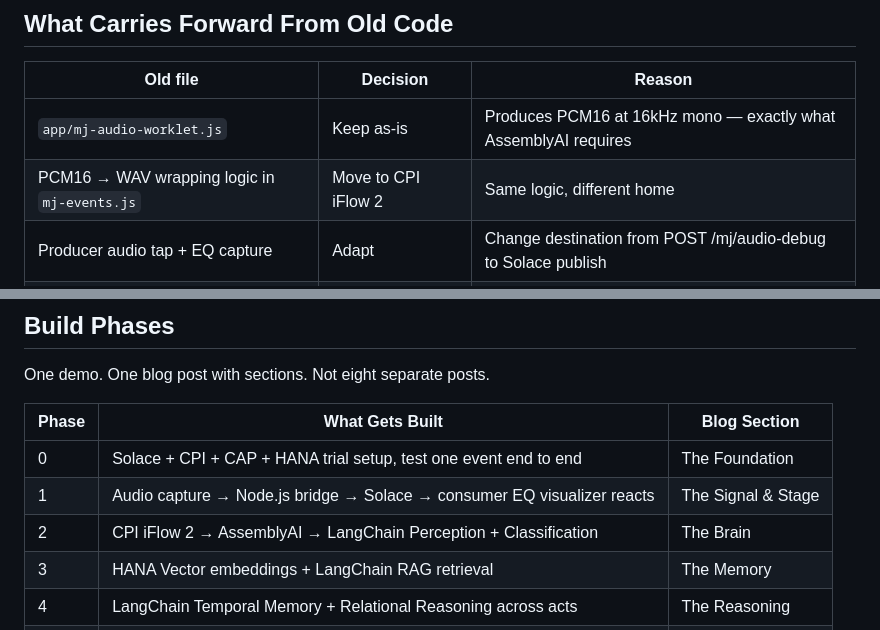
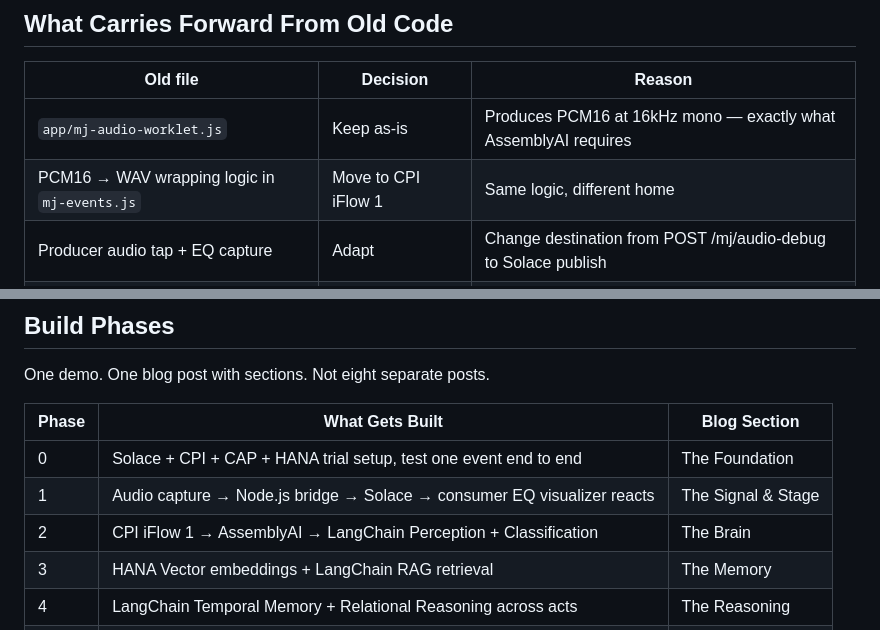
Before and after one commit to shahidla/MJ, a Markdown page: project_context.md, 2 parts joined by grey strips. Rendered like a GitHub page.

```diff
--- a/project_context.md
+++ b/project_context.md
@@ -264,7 +266,7 @@ RAG is NOT used on the lyrics. That would be lip-syncing — a fake demo. RAG en
 | Old file | Decision | Reason |
 |----------|----------|--------|
 | `app/mj-audio-worklet.js` | Keep as-is | Produces PCM16 at 16kHz mono — exactly what AssemblyAI requires |
-| PCM16 → WAV wrapping logic in `mj-events.js` | Move to CPI iFlow 2 | Same logic, different home |
+| PCM16 → WAV wrapping logic in `mj-events.js` | Move to CPI iFlow 1 | Same logic, different home |
 | Producer audio tap + EQ capture | Adapt | Change destination from POST /mj/audio-debug to Solace publish |
 | `New Plan/mj-concert-visualizer.html` | Keep as-is — Act 1 UI | Finished, do not redesign |
 | `New Plan/mj-ai-vision-demo.html` | Keep as-is — Act 2 UI | Finished, do not redesign |
@@ -312,7 +314,7 @@ One demo. One blog post with sections. Not eight separate posts.
 |-------|----------------|--------------|
 | 0 | Solace + CPI + CAP + HANA trial setup, test one event end to end | The Foundation |
 | 1 | Audio capture → Node.js bridge → Solace → consumer EQ visualizer reacts | The Signal & Stage |
-| 2 | CPI iFlow 2 → AssemblyAI → LangChain Perception + Classification | The Brain |
+| 2 | CPI iFlow 1 → AssemblyAI → LangChain Perception + Classification | The Brain |
 | 3 | HANA Vector embeddings + LangChain RAG retrieval | The Memory |
 | 4 | LangChain Temporal Memory + Relational Reasoning across acts | The Reasoning |
 | 5 | Consumer screen subscribes, four acts reveal cinematically, chronicle builds | The Chronicle |
```
Also changed, not shown: other parts of project_context.md (+8 -6 lines).
